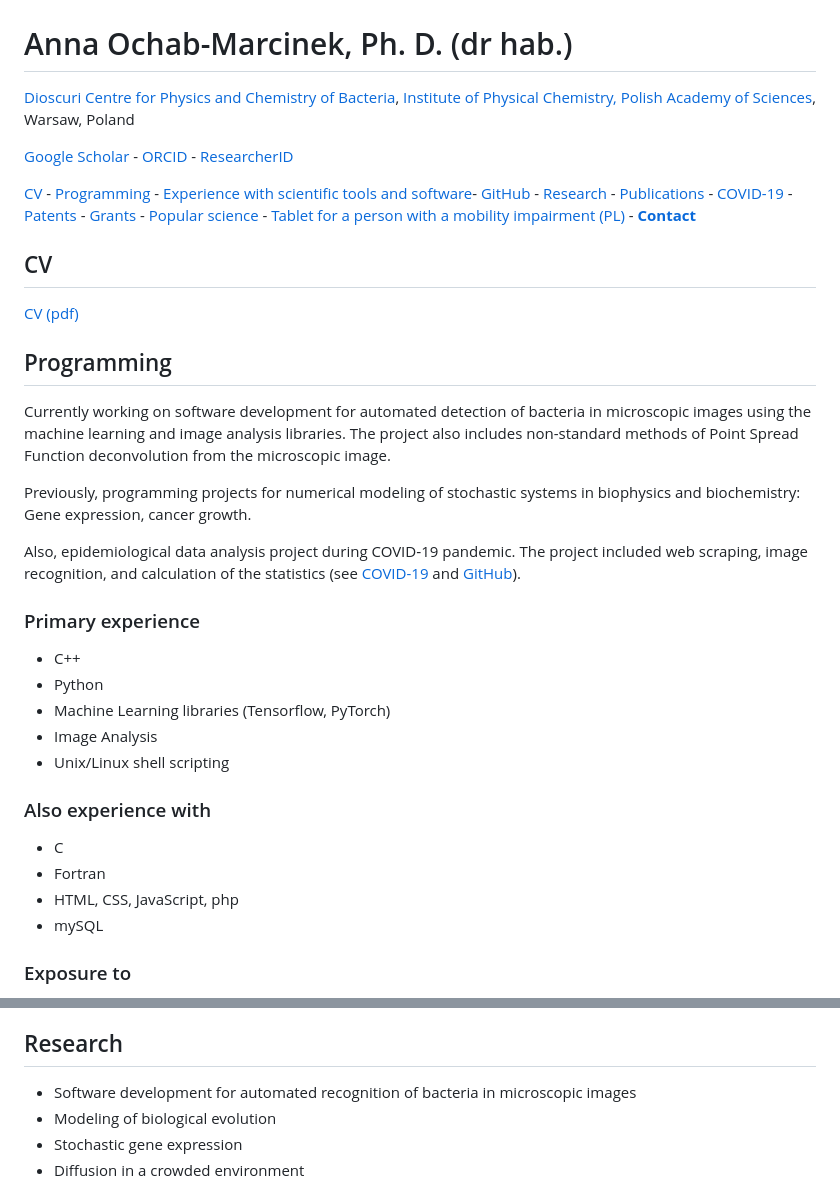
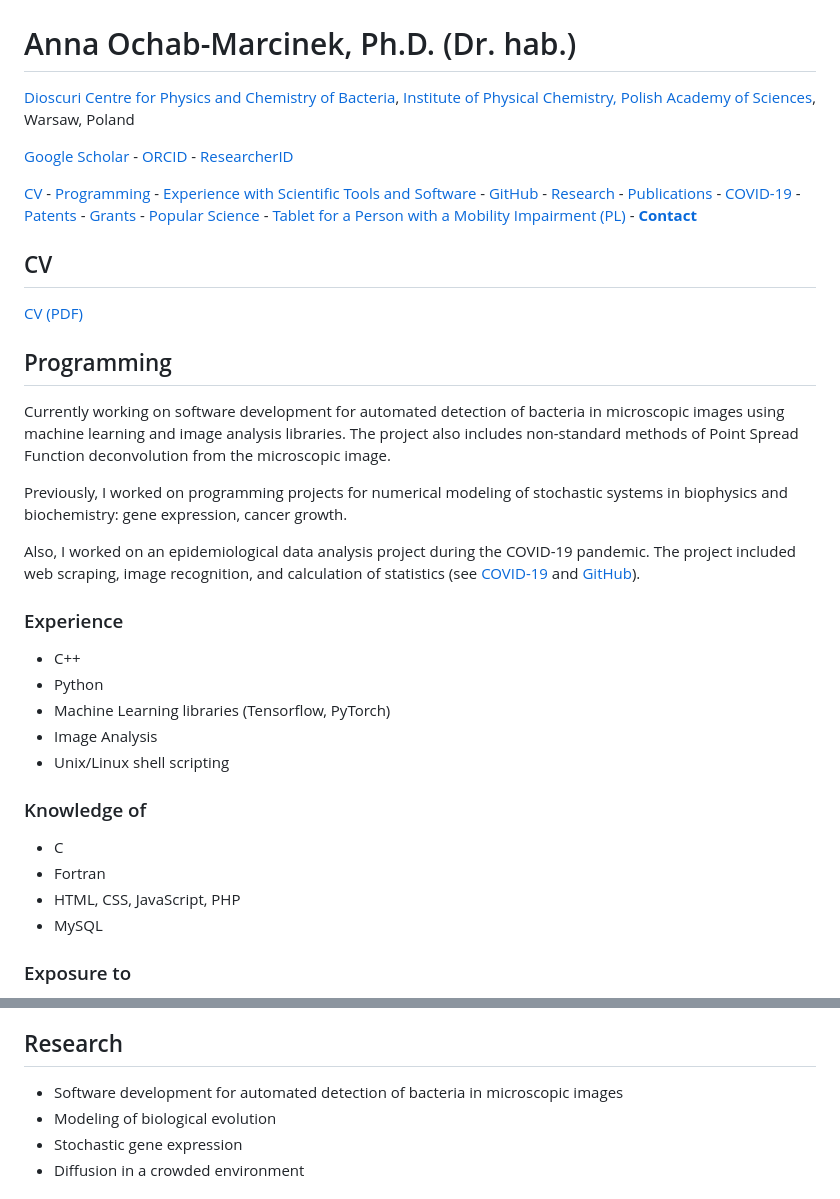
Before and after one commit to anuszka/anuszka.github.io, a Markdown page: index.md, 2 parts joined by grey strips. Rendered like a GitHub page.

Commit message:
Improve English

```diff
--- a/index.md
+++ b/index.md
@@ -29,27 +29,27 @@ keywords:
 
 <img src="ania186x186sharpen.jpg" alt="Anna Ochab-Marcinek" style="height: 260px; width: 260px;">
 
-# Anna Ochab-Marcinek, Ph. D. (dr hab.)
+# Anna Ochab-Marcinek, Ph.D. (Dr. hab.)
 
 [Dioscuri Centre for Physics and Chemistry of Bacteria](https://ichf.edu.pl/groups/dioscuri-centre-for-physics-and-chemistry-of-bacteria), [Institute of Physical Chemistry, Polish Academy of Sciences](http://www.ichf.edu.pl/), Warsaw, Poland
 
 [Google Scholar](https://scholar.google.pl/citations?hl=en&user=9NTn4X8AAAAJ&view_op=list_works&sortby=pubdate) - [ORCID](https://orcid.org/0000-0002-2462-0656) - [ResearcherID](https://www.webofscience.com/wos/author/record/D-8322-2017)
 
-[CV](#cv) - [Programming](#programming) - [Experience with scientific tools and software](#experience-with-scientific-tools-and-software)- [GitHub](#github) - [Research](#research) - [Publications](#publications) - [COVID-19](#covid-19-advisory-team-to-the-president-of-the-polish-academy-of-sciences) - [Patents](#patents) - [Grants](#grants) - [Popular science](#popular-science) - [Tablet for a person with a mobility impairment (PL)](https://anuszka.github.io/tablet-dla-niepelnosprawnego/) - [**Contact**](#contact)
+[CV](#cv) - [Programming](#programming) - [Experience with Scientific Tools and Software](#experience-with-scientific-tools-and-software) - [GitHub](#github) - [Research](#research) - [Publications](#publications) - [COVID-19](#covid-19-advisory-team-to-the-president-of-the-polish-academy-of-sciences) - [Patents](#patents) - [Grants](#grants) - [Popular Science](#popular-science) - [Tablet for a Person with a Mobility Impairment (PL)](https://anuszka.github.io/tablet-dla-niepelnosprawnego/) - [**Contact**](#contact)
 
 ## CV
 
-[CV (pdf)](./Anna_Ochab-Marcinek_CV_short.pdf)
+[CV (PDF)](./Anna_Ochab-Marcinek_CV_short.pdf)
 
 ## Programming
 
-Currently working on software development for automated detection of bacteria in microscopic images using the machine learning and image analysis libraries. The project also includes non-standard methods of Point Spread Function deconvolution from the microscopic image.
+Currently working on software development for automated detection of bacteria in microscopic images using machine learning and image analysis libraries. The project also includes non-standard methods of Point Spread Function deconvolution from the microscopic image.
 
-Previously, programming projects for numerical modeling of stochastic systems in biophysics and biochemistry: Gene expression, cancer growth.
+Previously, I worked on programming projects for numerical modeling of stochastic systems in biophysics and biochemistry: gene expression, cancer growth.
 
-Also, epidemiological data analysis project during COVID‑19 pandemic. The project included web scraping, image recognition, and calculation of the statistics (see [COVID-19](#covid-19-advisory-team-to-the-president-of-the-polish-academy-of-sciences) and [GitHub](#github)).
+Also, I worked on an epidemiological data analysis project during the COVID-19 pandemic. The project included web scraping, image recognition, and calculation of statistics (see [COVID-19](#covid-19-advisory-team-to-the-president-of-the-polish-academy-of-sciences) and [GitHub](#github)).
 
-### Primary experience
+### Experience
 
 - C++
 - Python
@@ -57,12 +57,12 @@ Also, epidemiological data analysis project during COVID‑19 pandemic. The proj
 - Image Analysis
 - Unix/Linux shell scripting
 
-### Also experience with
+### Knowledge of
 
 - C
 - Fortran
-- HTML, CSS, JavaScript, php
-- mySQL
+- HTML, CSS, JavaScript, PHP
+- MySQL
 
 ### Exposure to
 
@@ -92,7 +92,7 @@ Also, epidemiological data analysis project during COVID‑19 pandemic. The proj
 
 ## Research
 
-* Software development for automated recognition of bacteria in microscopic images
+* Software development for automated detection of bacteria in microscopic images
 * Modeling of biological evolution
 * Stochastic gene expression
 * Diffusion in a crowded environment
```
Also changed, not shown: other parts of index.md (+3 -5 lines).
